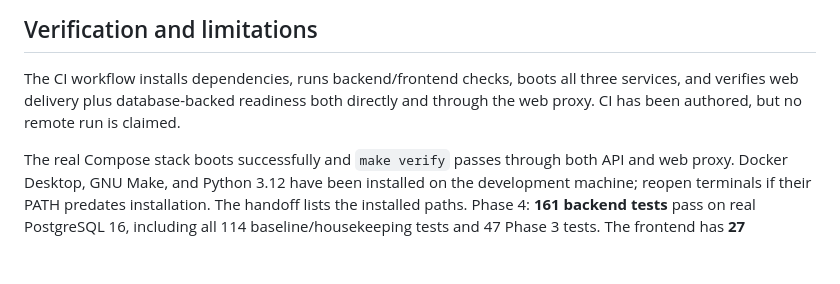
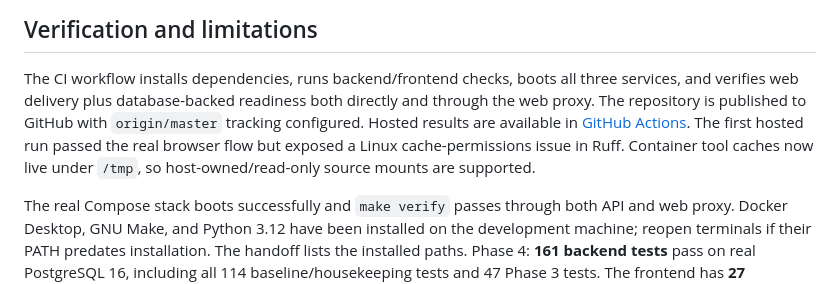
Before and after one commit to devendrarajsingh07/AI-Powered-Subscription-Recurring-Payment-Manager, a Markdown page: README.md, the part around the change. GitHub-like rendering; blank space fills up the shorter version.

Commit message:
docs: record GitHub publication and hosted runner cache fix

```diff
--- a/README.md
+++ b/README.md
@@ -226,7 +226,10 @@ Money must use Decimal and PostgreSQL NUMERIC, and model tools must derive ident
 
 The CI workflow installs dependencies, runs backend/frontend checks, boots all three services,
 and verifies web delivery plus database-backed readiness both directly and through the web proxy.
-CI has been authored, but no remote run is claimed.
+The repository is published to GitHub with `origin/master` tracking configured. Hosted results are
+available in [GitHub Actions](https://github.com/devendrarajsingh07/AI-Powered-Subscription-Recurring-Payment-Manager/actions).
+The first hosted run passed the real browser flow but exposed a Linux cache-permissions issue in
+Ruff. Container tool caches now live under `/tmp`, so host-owned/read-only source mounts are supported.
 
 The real Compose stack boots successfully and `make verify` passes through both API and web proxy.
 Docker Desktop, GNU Make, and Python 3.12 have been installed on the development machine;
```
Also changed, not shown: PROJECT_INFO.md (+30 -6 lines).
